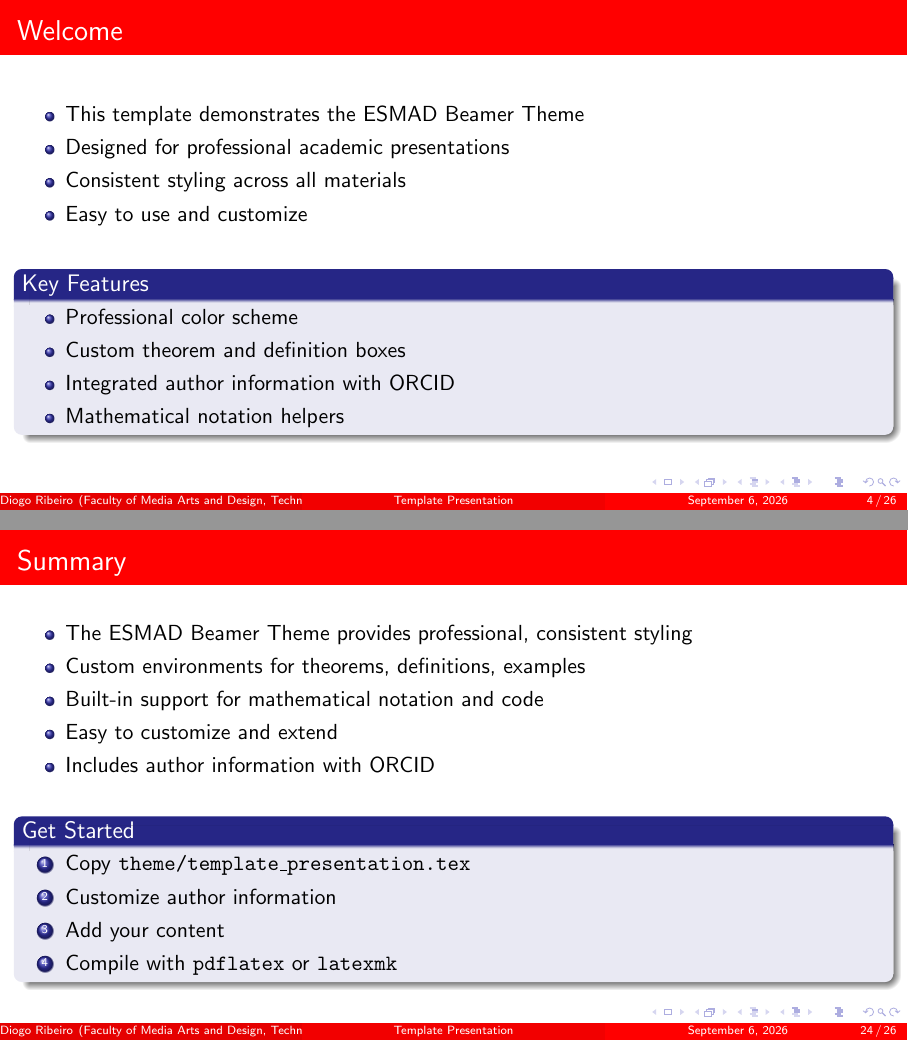
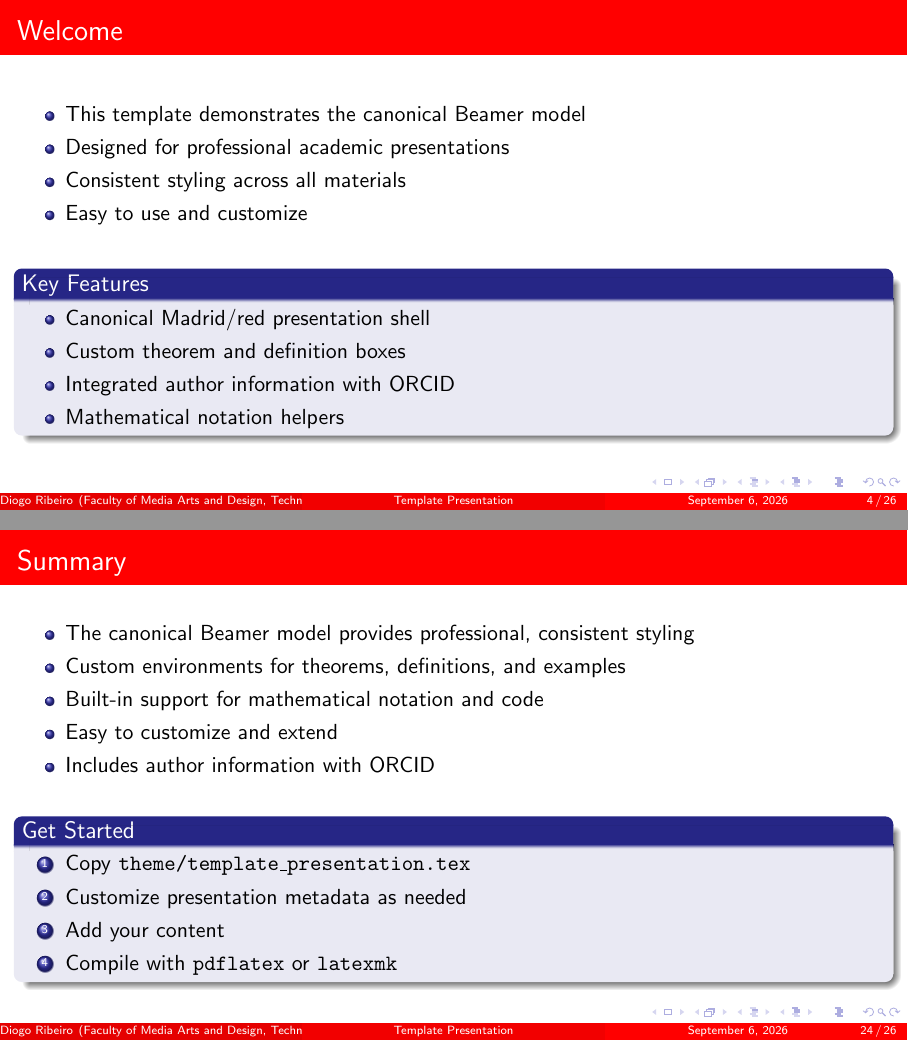
Before and after one commit to DiogoRibeiro7/academic-presentations, LaTeX slides (shared/theme/template_presentation.tex): pages 4 and 24 of 26, joined at a grey line. Compiled offline with pdfLaTeX.

Commit message:
docs: standardize shared Beamer template (#51)

```diff
--- a/shared/theme/template_presentation.tex
+++ b/shared/theme/template_presentation.tex
@@ -39,7 +38,7 @@
 
 \begin{frame}{Welcome}
   \begin{itemize}
-    \item This template demonstrates the ESMAD Beamer Theme
+    \item This template demonstrates the canonical Beamer model
     \item Designed for professional academic presentations
     \item Consistent styling across all materials
     \item Easy to use and customize
@@ -49,7 +48,7 @@
 
   \begin{block}{Key Features}
     \begin{itemize}
-      \item Professional color scheme
+      \item Canonical Madrid/red presentation shell
       \item Custom theorem and definition boxes
       \item Integrated author information with ORCID
       \item Mathematical notation helpers
@@ -341,8 +340,8 @@ plot(model)
 
 \begin{frame}{Summary}
   \begin{itemize}
-    \item The ESMAD Beamer Theme provides professional, consistent styling
-    \item Custom environments for theorems, definitions, examples
+    \item The canonical Beamer model provides professional, consistent styling
+    \item Custom environments for theorems, definitions, and examples
     \item Built-in support for mathematical notation and code
     \item Easy to customize and extend
     \item Includes author information with ORCID
@@ -353,7 +352,7 @@ plot(model)
   \begin{block}{Get Started}
     \begin{enumerate}
       \item Copy \texttt{theme/template\_presentation.tex}
-      \item Customize author information
+      \item Customize presentation metadata as needed
       \item Add your content
       \item Compile with \texttt{pdflatex} or \texttt{latexmk}
     \end{enumerate}
```
Also changed, not shown: shared/theme/template_presentation.tex (17 more changed lines).
